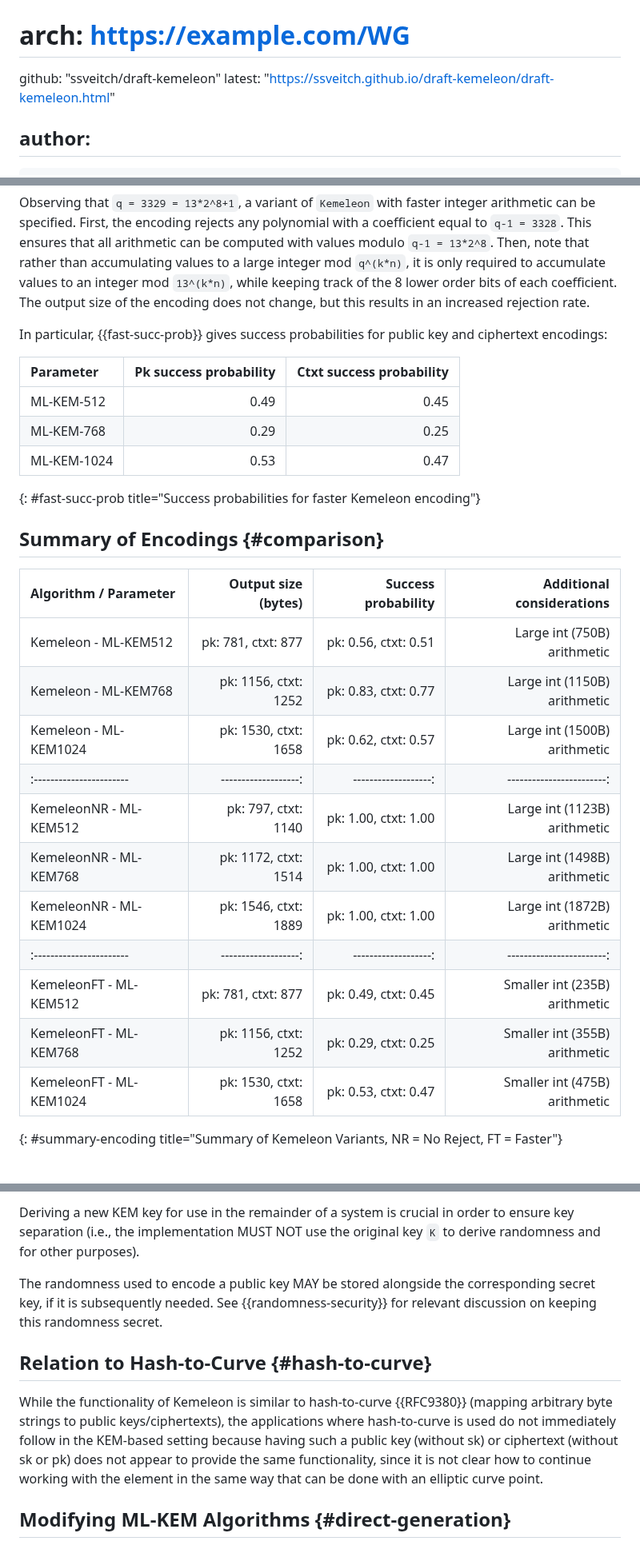
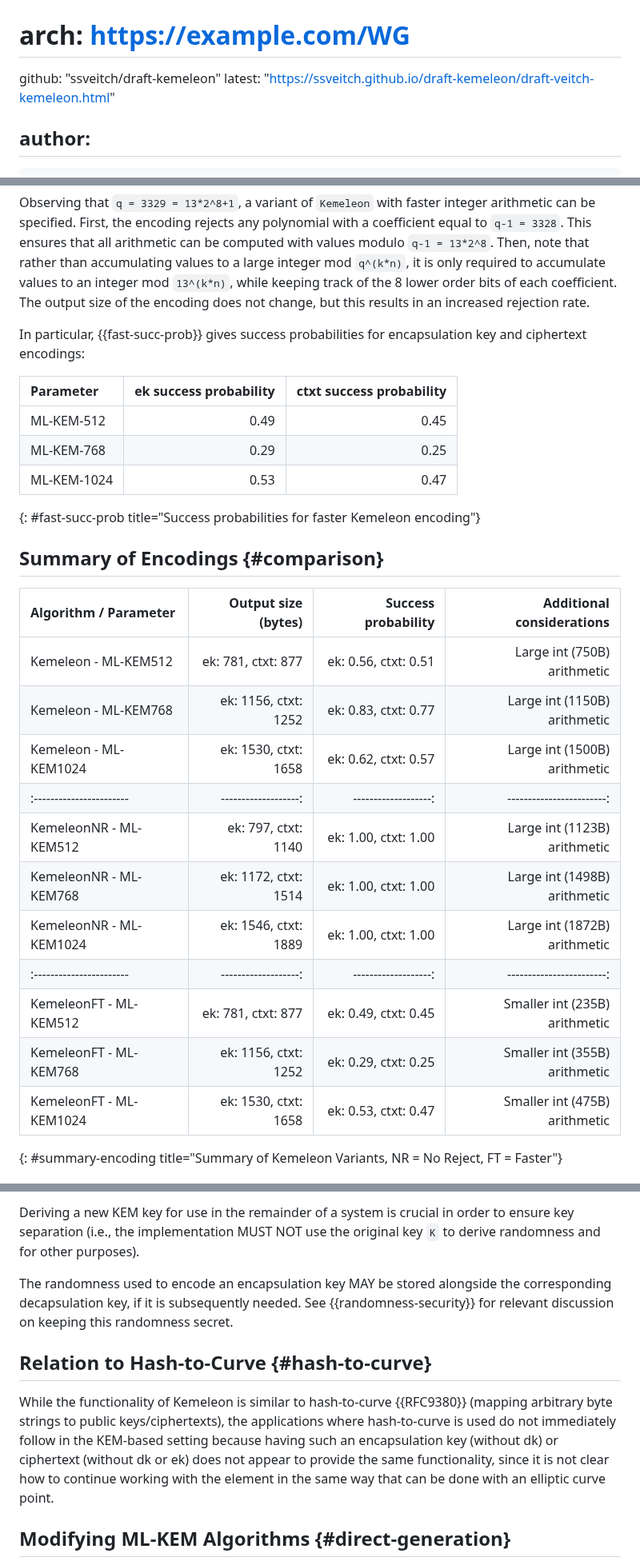
Before and after one commit to ssveitch/draft-kemeleon, a Markdown page: draft-veitch-kemeleon.md, 3 parts joined by grey strips. Shown at 80% size. Drawn GitHub-style.

```diff
--- a/draft-veitch-kemeleon.md
+++ b/draft-veitch-kemeleon.md
@@ -18,7 +18,7 @@ venue:
 #  mail: WG@example.com
 #  arch: https://example.com/WG
   github: "ssveitch/draft-kemeleon"
-  latest: "https://ssveitch.github.io/draft-kemeleon/draft-kemeleon.html"
+  latest: "https://ssveitch.github.io/draft-kemeleon/draft-veitch-kemeleon.html"
 
 author:
  -
@@ -314,9 +314,9 @@ This ensures that all arithmetic can be computed with values modulo `q-1 = 13*2^
 Then, note that rather than accumulating values to a large integer mod `q^(k*n)`, it is only required to accumulate values to an integer mod `13^(k*n)`, while keeping track of the 8 lower order bits of each coefficient.
 The output size of the encoding does not change, but this results in an increased rejection rate.
 
-In particular, {{fast-succ-prob}} gives success probabilities for public key and ciphertext encodings:
+In particular, {{fast-succ-prob}} gives success probabilities for encapsulation key and ciphertext encodings:
 
-| Parameter     | Pk success probability | Ctxt success probability |
+| Parameter     | ek success probability | ctxt success probability |
 | :------------ | ---------------------: |  ----------------------: |
 | ML-KEM-512    |                  0.49  |                     0.45 |
 | ML-KEM-768    |                  0.29  |                     0.25 |
@@ -327,17 +327,17 @@ In particular, {{fast-succ-prob}} gives success probabilities for public key and
 
 | Algorithm / Parameter    | Output size (bytes)  | Success probability  | Additional considerations |
 | :----------------------- | -------------------: | -------------------: | ------------------------: |
-| Kemeleon - ML-KEM512     | pk: 781, ctxt: 877   | pk: 0.56, ctxt: 0.51 | Large int (750B) arithmetic |
-| Kemeleon - ML-KEM768     | pk: 1156, ctxt: 1252 | pk: 0.83, ctxt: 0.77 | Large int (1150B) arithmetic |
-| Kemeleon - ML-KEM1024    | pk: 1530, ctxt: 1658 | pk: 0.62, ctxt: 0.57 | Large int (1500B) arithmetic |
+| Kemeleon - ML-KEM512     | ek: 781, ctxt: 877   | ek: 0.56, ctxt: 0.51 | Large int (750B) arithmetic |
+| Kemeleon - ML-KEM768     | ek: 1156, ctxt: 1252 | ek: 0.83, ctxt: 0.77 | Large int (1150B) arithmetic |
+| Kemeleon - ML-KEM1024    | ek: 1530, ctxt: 1658 | ek: 0.62, ctxt: 0.57 | Large int (1500B) arithmetic |
 | :----------------------- | -------------------: | -------------------: | ------------------------: |
-| KemeleonNR - ML-KEM512   | pk: 797, ctxt: 1140   | pk: 1.00, ctxt: 1.00 | Large int (1123B) arithmetic |
-| KemeleonNR - ML-KEM768   | pk: 1172, ctxt: 1514 | pk: 1.00, ctxt: 1.00 | Large int (1498B) arithmetic |
-| KemeleonNR - ML-KEM1024  | pk: 1546, ctxt: 1889 | pk: 1.00, ctxt: 1.00 | Large int (1872B) arithmetic |
+| KemeleonNR - ML-KEM512   | ek: 797, ctxt: 1140  | ek: 1.00, ctxt: 1.00 | Large int (1123B) arithmetic |
+| KemeleonNR - ML-KEM768   | ek: 1172, ctxt: 1514 | ek: 1.00, ctxt: 1.00 | Large int (1498B) arithmetic |
+| KemeleonNR - ML-KEM1024  | ek: 1546, ctxt: 1889 | ek: 1.00, ctxt: 1.00 | Large int (1872B) arithmetic |
 | :----------------------- | -------------------: | -------------------: | ------------------------: |
-| KemeleonFT - ML-KEM512   | pk: 781, ctxt: 877   | pk: 0.49, ctxt: 0.45 | Smaller int (235B) arithmetic |
-| KemeleonFT - ML-KEM768   | pk: 1156, ctxt: 1252 | pk: 0.29, ctxt: 0.25 | Smaller int (355B) arithmetic |
-| KemeleonFT - ML-KEM1024  | pk: 1530, ctxt: 1658 | pk: 0.53, ctxt: 0.47 | Smaller int (475B) arithmetic |
+| KemeleonFT - ML-KEM512   | ek: 781, ctxt: 877   | ek: 0.49, ctxt: 0.45 | Smaller int (235B) arithmetic |
+| KemeleonFT - ML-KEM768   | ek: 1156, ctxt: 1252 | ek: 0.29, ctxt: 0.25 | Smaller int (355B) arithmetic |
+| KemeleonFT - ML-KEM1024  | ek: 1530, ctxt: 1658 | ek: 0.53, ctxt: 0.47 | Smaller int (475B) arithmetic |
 {: #summary-encoding title="Summary of Kemeleon Variants, NR = No Reject, FT = Faster"}
 
 # Additional Considerations for Applications {#considerations}
@@ -356,12 +356,12 @@ To do so, following a call to `Encap` which returns a KEM key `K` and a cipherte
 
 Deriving a new KEM key for use in the remainder of a system is crucial in order to ensure key separation (i.e., the implementation MUST NOT use the original key `K` to derive randomness and for other purposes).
 
-The randomness used to encode a public key MAY be stored alongside the corresponding secret key, if it is subsequently needed.
+The randomness used to encode an encapsulation key MAY be stored alongside the corresponding decapsulation key, if it is subsequently needed.
 See {{randomness-security}} for relevant discussion on keeping this randomness secret.
 
 ## Relation to Hash-to-Curve {#hash-to-curve}
 
-While the functionality of Kemeleon is similar to hash-to-curve {{RFC9380}} (mapping arbitrary byte strings to public keys/ciphertexts), the applications where hash-to-curve is used do not immediately follow in the KEM-based setting because having such a public key (without sk) or ciphertext (without sk or pk) does not appear to provide the same functionality, since it is not clear how to continue working with the element in the same way that can be done with an elliptic curve point.
+While the functionality of Kemeleon is similar to hash-to-curve {{RFC9380}} (mapping arbitrary byte strings to public keys/ciphertexts), the applications where hash-to-curve is used do not immediately follow in the KEM-based setting because having such an encapsulation key (without dk) or ciphertext (without dk or ek) does not appear to provide the same functionality, since it is not clear how to continue working with the element in the same way that can be done with an elliptic curve point.
 
 ## Modifying ML-KEM Algorithms {#direct-generation}
 
```
Also changed, not shown: other parts of draft-veitch-kemeleon.md (+26 -26 lines).
